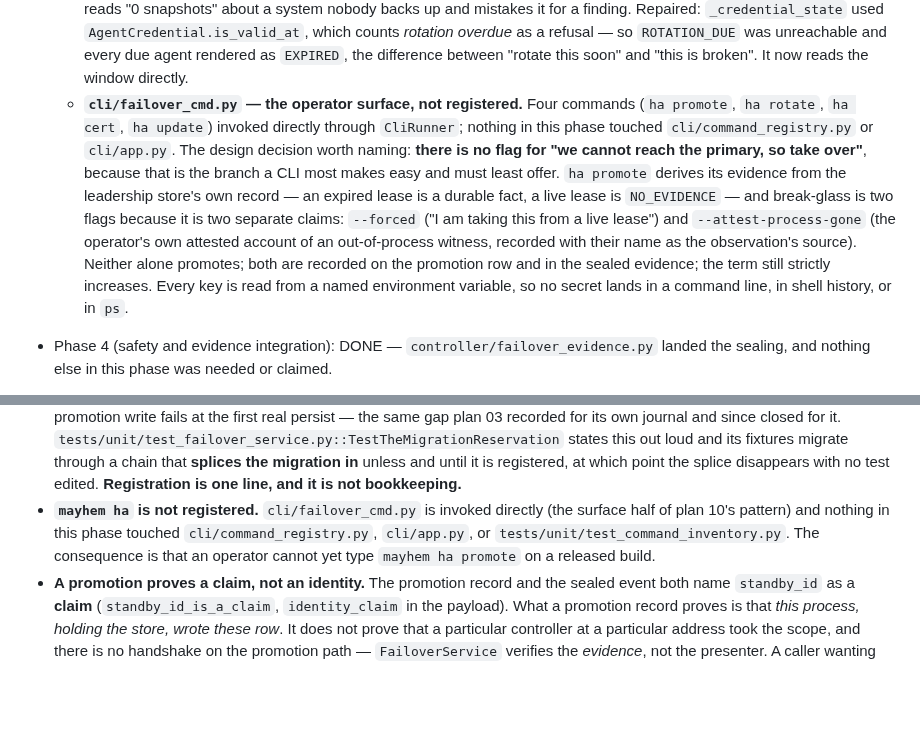
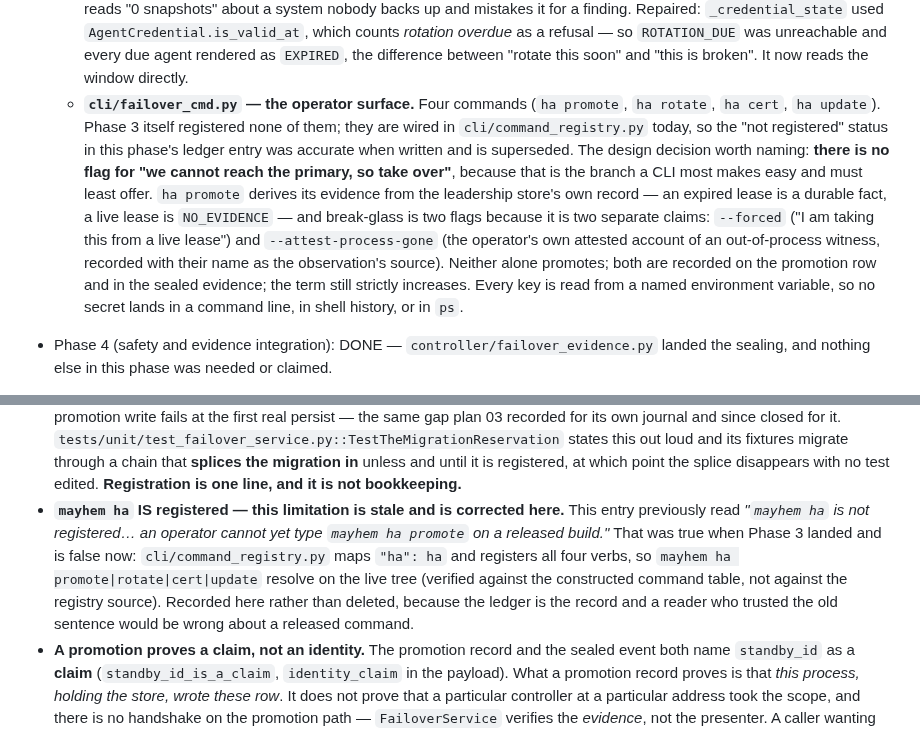
Before and after one commit to magichrist/Mayhem, a Markdown page: docs/v1.1.0/19_HA_DR_SECURITY.md, 2 parts joined by grey strips. Drawn GitHub-style; blank space fills up the shorter version.

Commit message:
docs: correct the stale 'mayhem ha is not registered' limitation

```diff
--- a/docs/v1.1.0/19_HA_DR_SECURITY.md
+++ b/docs/v1.1.0/19_HA_DR_SECURITY.md
@@ -82,7 +82,7 @@ Cluster operations guide, certificate management runbook, backup/restore guide w
   - **`controller/credential_rotation.py` — the policy object Phase 2's ledger asked for.** `RotationPolicy` is data with three numbers and one derived rule, and a degenerate policy (rotation due the moment a credential is issued) is refused at construction. The sweep is per-agent: one agent's refusal does not stop the other ninety-nine, and failures come back as `FAILED` outcomes rather than as exceptions that abort the sweep. The honest part is what rotation does **not** do: it provisions no key, and `key_provisioned` is `False` unless a `KeyProvisionerPort` was bound and returned one — including when a bound provisioner returns nothing. Immediately after a rotation the agent holds a credential it **cannot authenticate with**, and that is correct: a rotation whose overlap let the old key keep working would not have rotated anything. One repair: `RotationOutcome.describe()` appended the "NO signing key provisioned — this agent cannot authenticate until a provisioner issues one" note to *every* action, including a revocation, which is a false statement (a revoked agent's problem is the revocation, and no provisioner fixes it).
   - **`infra/update_manifest.py` — "nothing is applied that has not been verified".** There is no `apply(manifest)`: the first argument to `UpdateApplier.apply` is the `ManifestVerdict`, there is no `trusted` field on a manifest, and `artifact_digest` is inside the signed body so the digest verification commits to is the digest the applier compares the fetched bytes against. A store that serves different bytes is refused `artifact_digest_mismatch` with the apply hook never called; a store that cannot be reached raises `artifact_unavailable`, because an unreachable store is not an applied update. Rollback takes the *earlier release's own manifest* — the bytes being installed still have to be bytes some manifest committed to — and refuses both "rolling back" to something newer and a rollback nobody approved. `verified` and `applicable` are separate properties on purpose: a perfectly signed manifest for the wrong channel is verified and not applicable. The signature is HMAC-SHA256, reusing Phase 2's canonicaliser and comparison, and `X509UpdateSignatureVerifier` **raises** `agent_signature_port_unavailable` rather than returning `False`, because "we could not check" and "the signature is wrong" are different facts and a caller conflating them would retry a bad manifest forever or treat an unavailable checker as a pass.
   - **`controller/cluster_ops.py` — the read model, which holds no lock.** A frozen projection over the leadership lease, the standby roster, the enrolled identities and the stated recovery objectives, rebuilt from the store on every call. Rendering it cannot promote a standby, spend a fence, or rotate a credential, and the tests assert that by reading the store back afterwards. Three places it refuses to reassure: `leadership_verdict` says a leader is *recorded* and prints a caveat saying no quorum and no partition detection ship here; `backup_trusted` is `False` for any datastore with no *verified* restore drill; and `CredentialState` is five-valued with a reachable `UNKNOWN_KEY`, because an agent with no key port bound must not render as healthy. A datastore with **no stated objective produces no recovery row at all**, so nobody reads "0 snapshots" about a system nobody backs up and mistakes it for a finding. Repaired: `_credential_state` used `AgentCredential.is_valid_at`, which counts *rotation overdue* as a refusal — so `ROTATION_DUE` was unreachable and every due agent rendered as `EXPIRED`, the difference between "rotate this soon" and "this is broken". It now reads the window directly.
-  - **`cli/failover_cmd.py` — the operator surface, not registered.** Four commands (`ha promote`, `ha rotate`, `ha cert`, `ha update`) invoked directly through `CliRunner`; nothing in this phase touched `cli/command_registry.py` or `cli/app.py`. The design decision worth naming: **there is no flag for "we cannot reach the primary, so take over"**, because that is the branch a CLI most makes easy and must least offer. `ha promote` derives its evidence from the leadership store's own record — an expired lease is a durable fact, a live lease is `NO_EVIDENCE` — and break-glass is two flags because it is two separate claims: `--forced` ("I am taking this from a live lease") and `--attest-process-gone` (the operator's own attested account of an out-of-process witness, recorded with their name as the observation's source). Neither alone promotes; both are recorded on the promotion row and in the sealed evidence; the term still strictly increases. Every key is read from a named environment variable, so no secret lands in a command line, in shell history, or in `ps`.
+  - **`cli/failover_cmd.py` — the operator surface.** Four commands (`ha promote`, `ha rotate`, `ha cert`, `ha update`). Phase 3 itself registered none of them; they are wired in `cli/command_registry.py` today, so the "not registered" status in this phase's ledger entry was accurate when written and is superseded. The design decision worth naming: **there is no flag for "we cannot reach the primary, so take over"**, because that is the branch a CLI most makes easy and must least offer. `ha promote` derives its evidence from the leadership store's own record — an expired lease is a durable fact, a live lease is `NO_EVIDENCE` — and break-glass is two flags because it is two separate claims: `--forced` ("I am taking this from a live lease") and `--attest-process-gone` (the operator's own attested account of an out-of-process witness, recorded with their name as the observation's source). Neither alone promotes; both are recorded on the promotion row and in the sealed evidence; the term still strictly increases. Every key is read from a named environment variable, so no secret lands in a command line, in shell history, or in `ps`.
 - Phase 4 (safety and evidence integration): DONE — `controller/failover_evidence.py` landed the sealing, and nothing else in this phase was needed or claimed.
   - **Every failover decision is sealed, refusals first-class.** `FailoverEvidenceRecorder` writes standby registrations, promotion decisions and credential actions into plan 12's `AttestedEvent` chain and re-seals it after every event, so integrity is a property of *stored bytes* rather than of a process's memory. Promoted and refused decisions get **different event kinds** rather than one kind with a boolean, so a reader filtering for "did anything actually take over" cannot misread a refusal and a query that forgot to check a flag cannot turn a refusal into a takeover. The payload carries the terms on both sides of the handover, the operator, whether it was forced, the full assessment **including the excluded observations**, and — twice, deliberately — `standby_id_is_a_claim` / `identity_claim`, because a promotion record proves *this process, holding the store, wrote these bytes* and nothing about where the controller was.
   - **Two chains, deliberately.** `<scope>:failover` for leadership decisions and `<controller_id>:rotation` for credential actions, so a reader of a promotion does not page past ninety credential events and a rotated agent's key window is readable without reading anyone else's promotions.
@@ -116,7 +116,7 @@ Known limitations:
 - **The `WAL_REPLAY` check is a position check, not log replay.** It observes the capture's recorded `covers_through` / `wal_sequence` and compares it with the restored cell's position, and its own text says so. No write-ahead log frame is applied to a restored database; frame-level replay stays behind `SnapshotSourcePort`.
 - **No object-storage backend ships.** `ObjectStorePort` is the seam; `InMemoryObjectStore` is a test double and `UnavailableObjectStore` is the down-backend negative control. There is no S3/Azure/GCS SDK in this build, so "evidence replicated to object storage" is a **decision and a port**, not a deployed capability. Captures are also not encrypted at rest here: `SnapshotDescriptor.encryption` is a reference only, and plan 29 owns key resolution.
 - **THE PROMOTION TABLES ARE NOT IN THE PRODUCTION MIGRATION CHAIN.** `infra/failover_store.py` owns `FAILOVER_MIGRATION` at **version 36** and it is **not** in `ALL_MIGRATIONS`; the chain head is 33 (`0033_fabric_journal`) and **34 and 35 are reserved by concurrent lanes**, so 36 was taken rather than renumbering anything shipped. Until the registering lane adds `FAILOVER_MIGRATION` after the head, a real deployment has no `control_plane_promotions` table and every promotion write fails at the first real persist — the same gap plan 03 recorded for its own journal and since closed for it. `tests/unit/test_failover_service.py::TestTheMigrationReservation` states this out loud and its fixtures migrate through a chain that **splices the migration in** unless and until it is registered, at which point the splice disappears with no test edited. **Registration is one line, and it is not bookkeeping.**
-- **`mayhem ha` is not registered.** `cli/failover_cmd.py` is invoked directly (the surface half of plan 10's pattern) and nothing in this phase touched `cli/command_registry.py`, `cli/app.py`, or `tests/unit/test_command_inventory.py`. The consequence is that an operator cannot yet type `mayhem ha promote` on a released build.
+- **`mayhem ha` IS registered — this limitation is stale and is corrected here.** This entry previously read *"`mayhem ha` is not registered… an operator cannot yet type `mayhem ha promote` on a released build."* That was true when Phase 3 landed and is false now: `cli/command_registry.py` maps `"ha": ha` and registers all four verbs, so `mayhem ha promote|rotate|cert|update` resolve on the live tree (verified against the constructed command table, not against the registry source). Recorded here rather than deleted, because the ledger is the record and a reader who trusted the old sentence would be wrong about a released command.
 - **A promotion proves a claim, not an identity.** The promotion record and the sealed event both name `standby_id` as a **claim** (`standby_id_is_a_claim`, `identity_claim` in the payload). What a promotion record proves is that *this process, holding the store, wrote these row*. It does not prove that a particular controller at a particular address took the scope, and there is no handshake on the promotion path — `FailoverService` verifies the *evidence*, not the presenter. A caller wanting an authenticated promotion would have to run `MtlsTrustService.controller_capable` itself and pass the certificate in, which is not wired and is therefore not implied.
 - **The only death evidence this build can supply without reaching the primary is an expired lease.** `PRIMARY_PROCESS_GONE` exists in the vocabulary and is honoured, but no service in this plan observes a process: the only way to produce one is an operator's attested claim (`--attest-process-gone`), recorded with their name as the observation's source. Everything else is a refusal, which is the intended direction of error but does mean a controller whose lease is refreshed by a hung heartbeat loop cannot be promoted automatically.
 - **A cold start is refused, not promoted.** `promote()` returns `NO_LEADER` when no lease is recorded and points at `campaign()`, because there is no term to strictly increase and a promotion record naming a deposed leader the cluster never had would be a fiction. Claiming an empty scope writes a lease and no promotion row, so **a fresh cluster's first controller leaves no promotion history at all** — including nothing recording who claimed it, since `campaign()` writes only the leadership lease.
```
